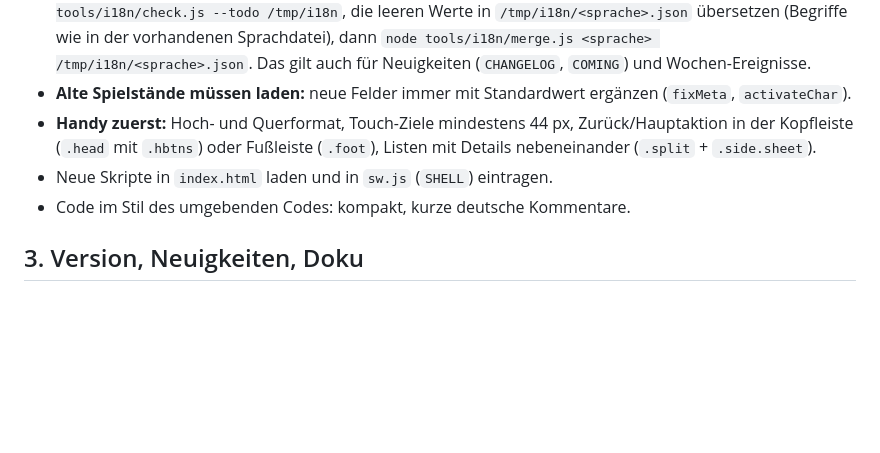
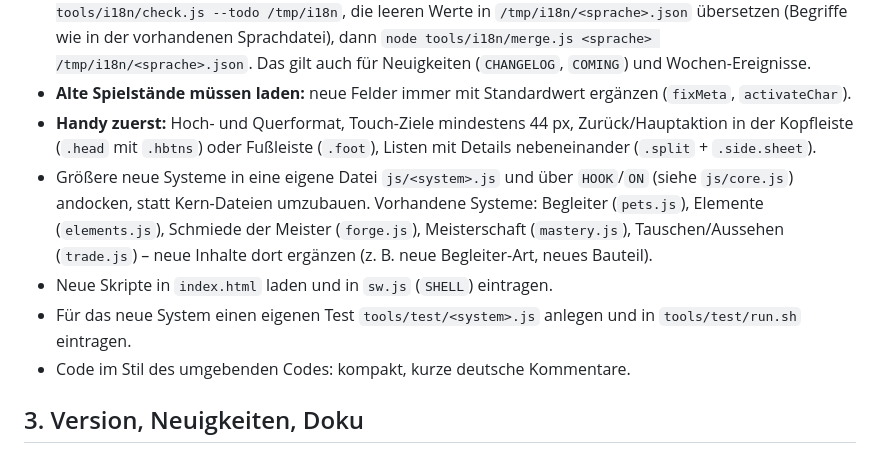
Before and after one commit to katimur94/klingenhort, a Markdown page: tools/WOCHENUPDATE.md, the part around the change. Rendered like a GitHub page; blank space fills up the shorter version.

```diff
--- a/tools/WOCHENUPDATE.md
+++ b/tools/WOCHENUPDATE.md
@@ -26,7 +26,9 @@ Jede Woche entsteht ein neues, getestetes Update, geht live und bekommt einen Ti
 - **Jeder neue Text in alle Sprachen** (Englisch, Türkisch, Spanisch, Italienisch, Französisch): `node tools/i18n/check.js --todo /tmp/i18n`, die leeren Werte in `/tmp/i18n/<sprache>.json` übersetzen (Begriffe wie in der vorhandenen Sprachdatei), dann `node tools/i18n/merge.js <sprache> /tmp/i18n/<sprache>.json`. Das gilt auch für Neuigkeiten (`CHANGELOG`, `COMING`) und Wochen-Ereignisse.
 - **Alte Spielstände müssen laden:** neue Felder immer mit Standardwert ergänzen (`fixMeta`, `activateChar`).
 - **Handy zuerst:** Hoch- und Querformat, Touch-Ziele mindestens 44 px, Zurück/Hauptaktion in der Kopfleiste (`.head` mit `.hbtns`) oder Fußleiste (`.foot`), Listen mit Details nebeneinander (`.split` + `.side.sheet`).
+- Größere neue Systeme in eine eigene Datei `js/<system>.js` und über `HOOK`/`ON` (siehe `js/core.js`) andocken, statt Kern-Dateien umzubauen. Vorhandene Systeme: Begleiter (`pets.js`), Elemente (`elements.js`), Schmiede der Meister (`forge.js`), Meisterschaft (`mastery.js`), Tauschen/Aussehen (`trade.js`) – neue Inhalte dort ergänzen (z. B. neue Begleiter-Art, neues Bauteil).
 - Neue Skripte in `index.html` laden und in `sw.js` (`SHELL`) eintragen.
+- Für das neue System einen eigenen Test `tools/test/<system>.js` anlegen und in `tools/test/run.sh` eintragen.
 - Code im Stil des umgebenden Codes: kompakt, kurze deutsche Kommentare.
 
 ## 3. Version, Neuigkeiten, Doku
```
Also changed, not shown: README.md (+20 -2 lines).
